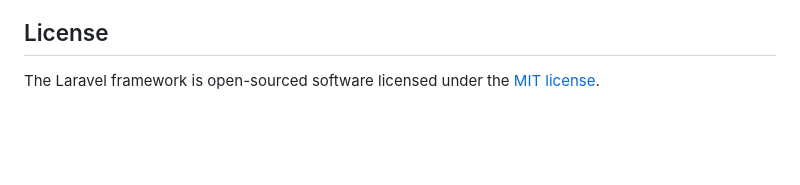
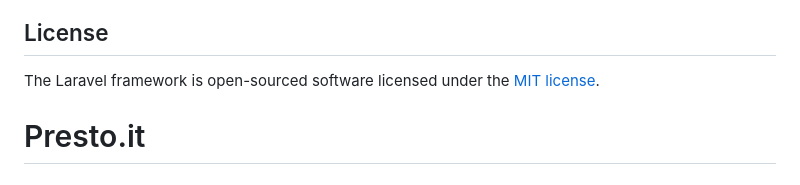
Before and after one commit to Michele-Ercolini/Presto.it, a Markdown page: README.md, the part around the change. GitHub-like rendering; blank space fills up the shorter version.

```diff
--- a/README.md
+++ b/README.md
@@ -64,3 +64,4 @@ If you discover a security vulnerability within Laravel, please send an e-mail t
 ## License
 
 The Laravel framework is open-sourced software licensed under the [MIT license](https://opensource.org/licenses/MIT).
+# Presto.it
```
